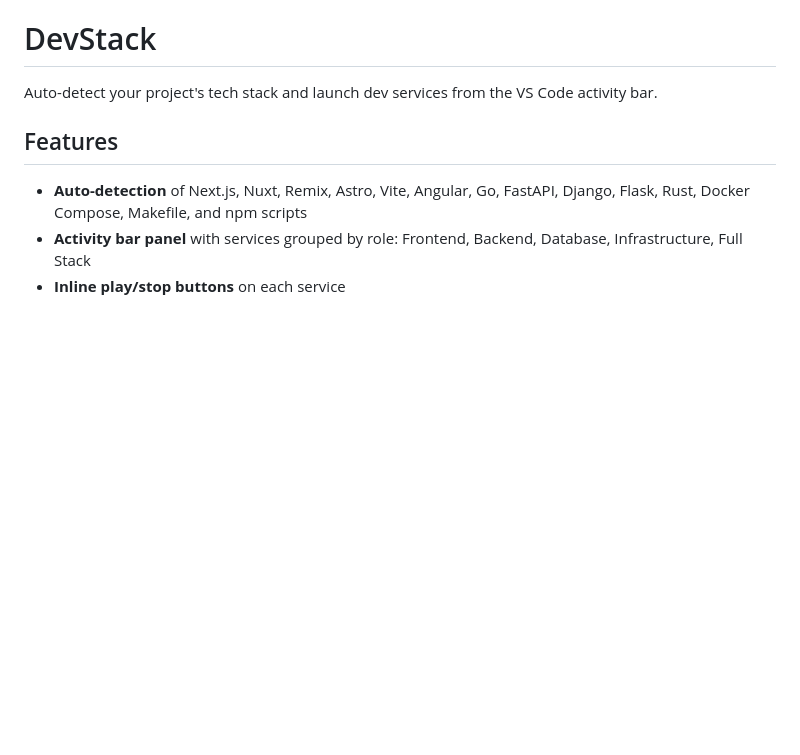
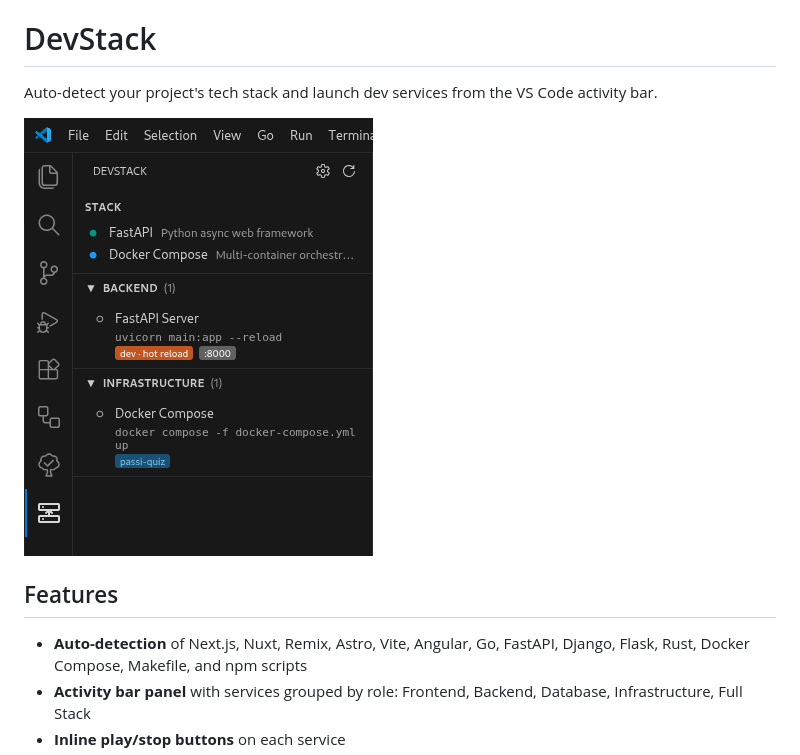
Before and after one commit to geriwald/vscode-devstack, a Markdown page: README.md, the part around the change. GitHub-like rendering; pictures changed too: resources/screenshot.png (added); blank space fills up the shorter version.

Commit message:
docs: add screenshot and repository URL
Co-Authored-By: Claude Opus 4.6 <claude@scatteredstack.com>

```diff
--- a/README.md
+++ b/README.md
@@ -1,6 +1,8 @@
 # DevStack
 
 Auto-detect your project's tech stack and launch dev services from the VS Code activity bar.
+
+![DevStack screenshot](resources/screenshot.png)
 
 ## Features
 
```
Also changed, not shown: 1 other file.
